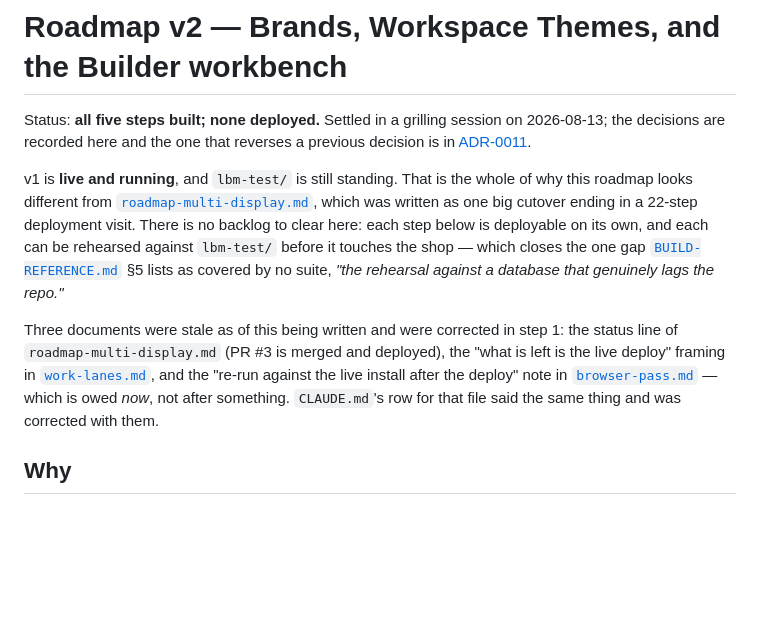
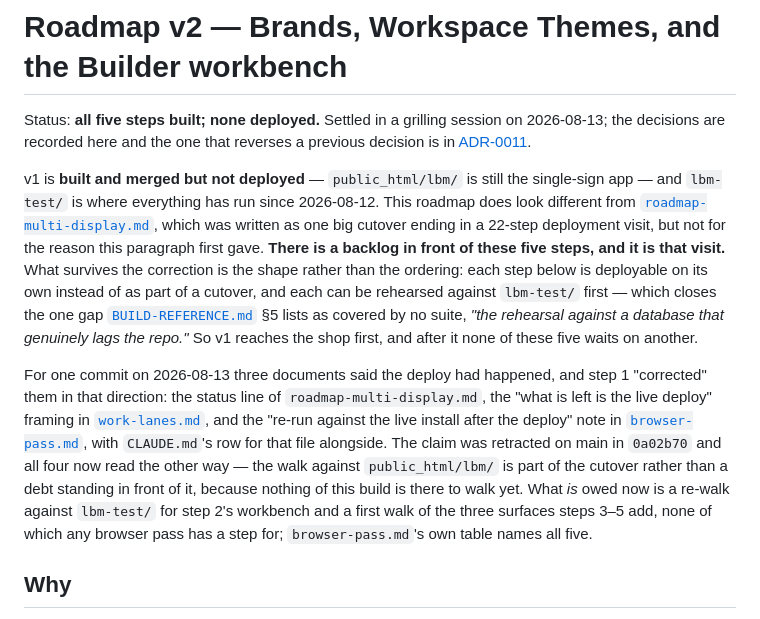
Before and after one commit to Sky-SRCR/Lummi-Bay-Market, a Markdown page: docs/roadmap-v2-brands-and-themes.md, the part around the change. GitHub-like rendering; blank space fills up the shorter version.

```diff
--- a/docs/roadmap-v2-brands-and-themes.md
+++ b/docs/roadmap-v2-brands-and-themes.md
@@ -4,21 +4,30 @@ Status: **all five steps built; none deployed.** Settled in a grilling session o
 2026-08-13; the decisions are recorded here and the one that reverses a previous
 decision is in [ADR-0011](adr/0011-typography-and-colour-belong-to-a-brand.md).
 
-v1 is **live and running**, and `lbm-test/` is still standing. That is the whole
-of why this roadmap looks different from
+v1 is **built and merged but not deployed** — `public_html/lbm/` is still the
+single-sign app — and `lbm-test/` is where everything has run since 2026-08-12.
+This roadmap does look different from
 [`roadmap-multi-display.md`](roadmap-multi-display.md), which was written as one
-big cutover ending in a 22-step deployment visit. There is no backlog to clear
-here: each step below is deployable on its own, and each can be rehearsed against
-`lbm-test/` before it touches the shop — which closes the one gap
+big cutover ending in a 22-step deployment visit, but not for the reason this
+paragraph first gave. **There is a backlog in front of these five steps, and it is
+that visit.** What survives the correction is the shape rather than the ordering:
+each step below is deployable on its own instead of as part of a cutover, and each
+can be rehearsed against `lbm-test/` first — which closes the one gap
 [`BUILD-REFERENCE.md`](BUILD-REFERENCE.md) §5 lists as covered by no suite, *"the
-rehearsal against a database that genuinely lags the repo."*
+rehearsal against a database that genuinely lags the repo."* So v1 reaches the shop
+first, and after it none of these five waits on another.
 
-Three documents were stale as of this being written and were corrected in step 1:
-the status line of `roadmap-multi-display.md` (PR #3 is merged and deployed), the
-"what is left is the live deploy" framing in [`work-lanes.md`](work-lanes.md), and
-the "re-run against the live install after the deploy" note in
-[`browser-pass.md`](browser-pass.md) — which is owed *now*, not after something.
-`CLAUDE.md`'s row for that file said the same thing and was corrected with them.
+For one commit on 2026-08-13 three documents said the deploy had happened, and
+step 1 "corrected" them in that direction: the status line of
+`roadmap-multi-display.md`, the "what is left is the live deploy" framing in
+[`work-lanes.md`](work-lanes.md), and the "re-run against the live install after
+the deploy" note in [`browser-pass.md`](browser-pass.md), with `CLAUDE.md`'s row
+for that file alongside. The claim was retracted on main in `0a02b70` and all four
+now read the other way — the walk against `public_html/lbm/` is part of the cutover
+rather than a debt standing in front of it, because nothing of this build is there
+to walk yet. What *is* owed now is a re-walk against `lbm-test/` for step 2's
+workbench and a first walk of the three surfaces steps 3–5 add, none of which any
+browser pass has a step for; `browser-pass.md`'s own table names all five.
 
 ## Why
 
```
Also changed, not shown: docs/roadmap-multi-display.md (+15 -11 lines).
